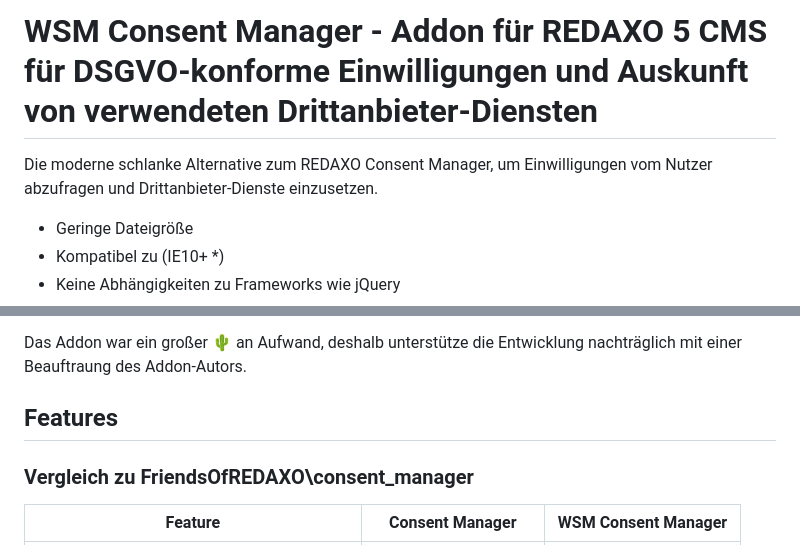
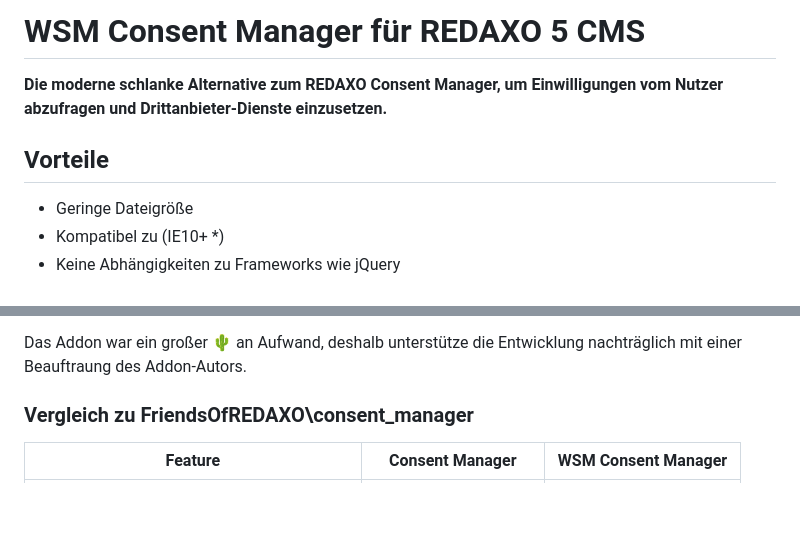
Before and after one commit to alexplusde/wenns_sein_muss, a Markdown page: README.md, 2 parts joined by grey strips. GitHub-like rendering; blank space fills up the shorter version.

```diff
--- a/README.md
+++ b/README.md
@@ -1,6 +1,8 @@
-# WSM Consent Manager - Addon für REDAXO 5 CMS für DSGVO-konforme Einwilligungen und Auskunft von verwendeten Drittanbieter-Diensten
+# WSM Consent Manager für REDAXO 5 CMS
 
-Die moderne schlanke Alternative zum REDAXO Consent Manager, um Einwilligungen vom Nutzer abzufragen und Drittanbieter-Dienste einzusetzen.
+**Die moderne schlanke Alternative zum REDAXO Consent Manager, um Einwilligungen vom Nutzer abzufragen und Drittanbieter-Dienste einzusetzen.**
+
+## Vorteile
 
 * Geringe Dateigröße
 * Kompatibel zu (IE10+ *)
@@ -19,8 +21,6 @@ Außerdem angepasst an REDAXO:
 * Kompatibel zu Sprog & Wildcard - verwende Übersetzungen wie gewohnt aus Sprog
 
 Das Addon war ein großer 🌵 an Aufwand, deshalb unterstütze die Entwicklung nachträglich mit einer Beauftraung des Addon-Autors.
-
-## Features
 
 ### Vergleich zu FriendsOfREDAXO\consent_manager
 
```
